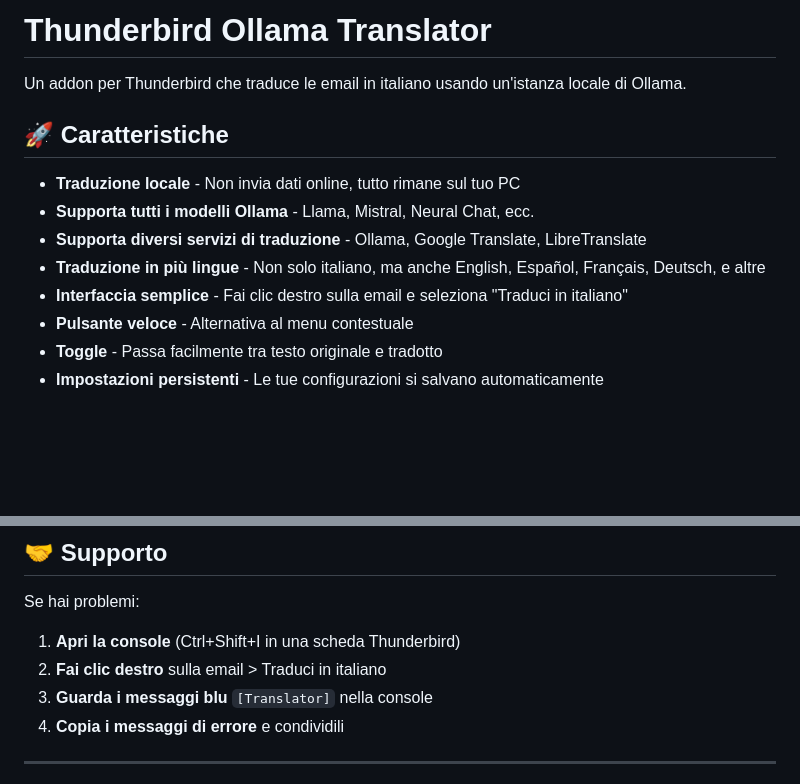
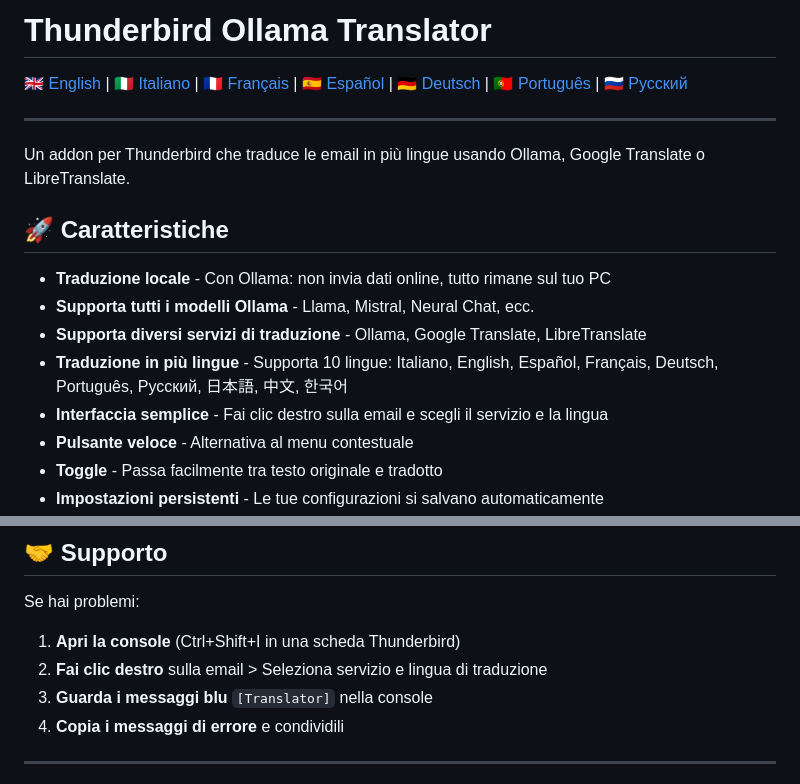
Before and after one commit to zoott28354/thunderbird-translator, a Markdown page: README.md, 2 parts joined by grey strips. Rendered like a GitHub page; blank space fills up the shorter version.

```diff
--- a/README.md
+++ b/README.md
@@ -1,14 +1,18 @@
-# Thunderbird Ollama Translator #
+# Thunderbird Ollama Translator
 
-Un addon per Thunderbird che traduce le email in italiano usando un'istanza locale di Ollama.
+🇬🇧 [English](README.en.md) | 🇮🇹 [Italiano](README.md) | 🇫🇷 [Français](README.fr.md) | 🇪🇸 [Español](README.es.md) | 🇩🇪 [Deutsch](README.de.md) | 🇵🇹 [Português](README.pt.md) | 🇷🇺 [Русский](README.ru.md)
+
+---
+
+Un addon per Thunderbird che traduce le email in più lingue usando Ollama, Google Translate o LibreTranslate.
 
 ## 🚀 Caratteristiche
 
-- **Traduzione locale** - Non invia dati online, tutto rimane sul tuo PC
+- **Traduzione locale** - Con Ollama: non invia dati online, tutto rimane sul tuo PC
 - **Supporta tutti i modelli Ollama** - Llama, Mistral, Neural Chat, ecc.
 - **Supporta diversi servizi di traduzione** - Ollama, Google Translate, LibreTranslate
-- **Traduzione in più lingue** - Non solo italiano, ma anche English, Español, Français, Deutsch, e altre
-- **Interfaccia semplice** - Fai clic destro sulla email e seleziona "Traduci in italiano"
+- **Traduzione in più lingue** - Supporta 10 lingue: Italiano, English, Español, Français, Deutsch, Português, Русский, 日本語, 中文, 한국어
+- **Interfaccia semplice** - Fai clic destro sulla email e scegli il servizio e la lingua
 - **Pulsante veloce** - Alternativa al menu contestuale
 - **Toggle** - Passa facilmente tra testo originale e tradotto
 - **Impostazioni persistenti** - Le tue configurazioni si salvano automaticamente
@@ -315,7 +319,7 @@ MIT License - Libero di usare, modificare e distribuire.
 
 Se hai problemi:
 1. **Apri la console** (Ctrl+Shift+I in una scheda Thunderbird)
-2. **Fai clic destro** sulla email > Traduci in italiano
+2. **Fai clic destro** sulla email > Seleziona servizio e lingua di traduzione
 3. **Guarda i messaggi blu** `[Translator]` nella console
 4. **Copia i messaggi di errore** e condividili
 
```
Also changed, not shown: README.en.md (added, +328 -0 lines).
